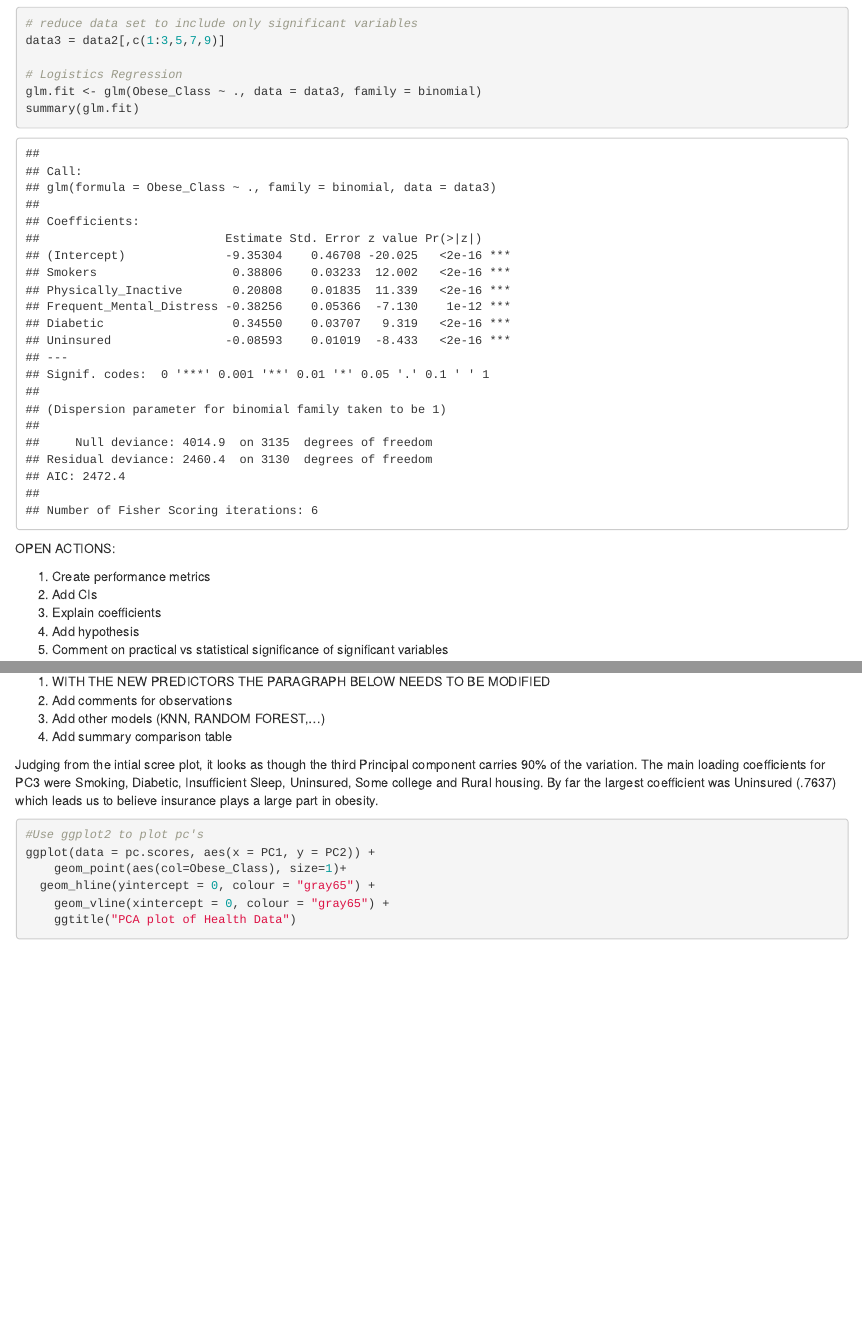
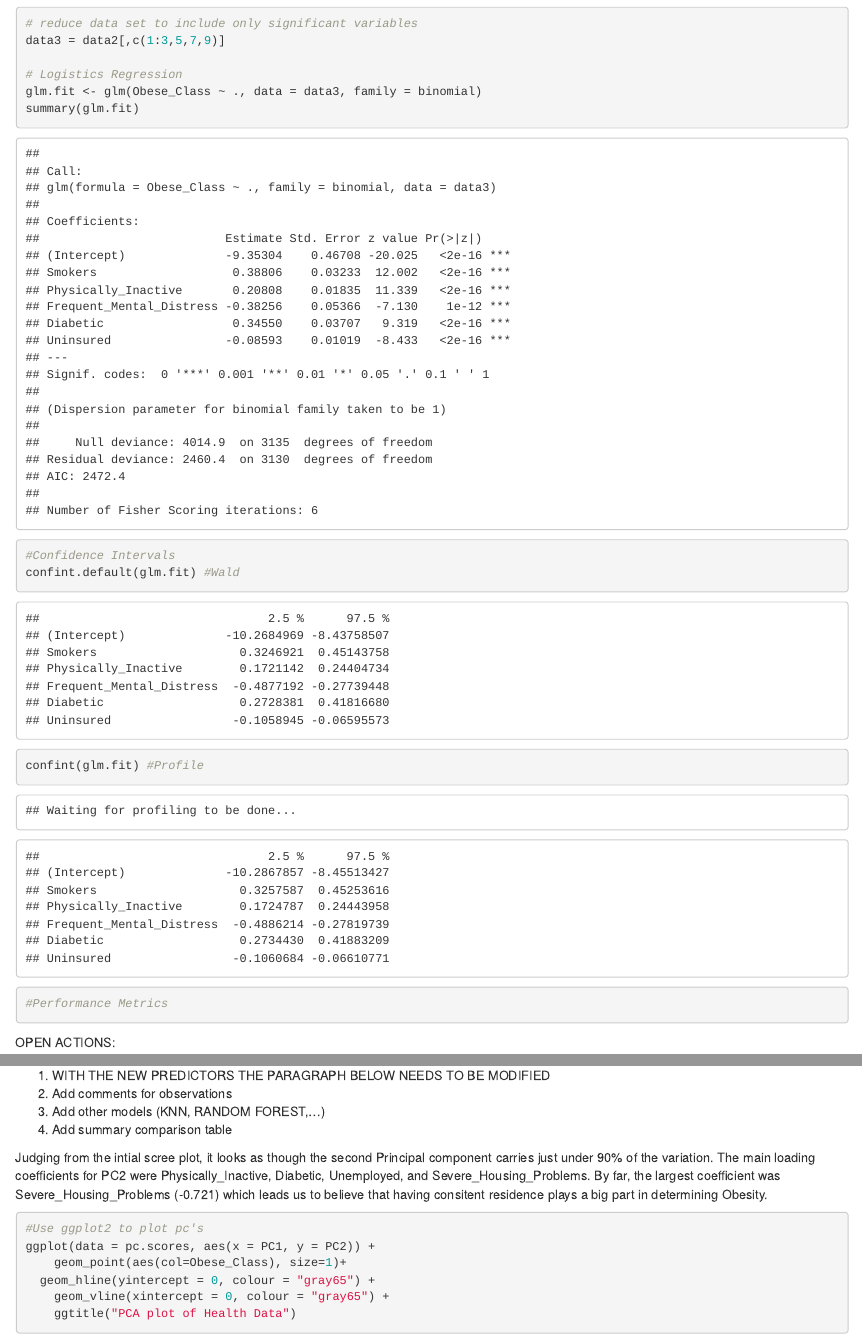
Before and after one commit to Landcruiser87/6372_StatsProj2_asea, an R Markdown document (Health Analysis.Rmd): the page in a window 1100 px wide, from 7290 px down, and a second part further down, joined at a grey line. Rendered offline with R 4.5, knitr and Pandoc, with nearby package versions; code that draws random numbers runs with fixed seeds of ours; some code elsewhere in the file could not run offline.

Commit message:
Minor Word changes, confint, changed CORheatmap.  (AH)

````diff
--- a/Health Analysis.Rmd
+++ b/Health Analysis.Rmd
@@ -133,6 +134,12 @@ data3 = data2[,c(1:3,5,7,9)]
 # Logistics Regression
 glm.fit <- glm(Obese_Class ~ ., data = data3, family = binomial)
 summary(glm.fit)
+#Confidence Intervals
+confint.default(glm.fit) #Wald
+confint(glm.fit) #Profile
+
+#Performance Metrics
+
 ```
 
 
@@ -184,8 +191,7 @@ OPEN ACTIONS:
 3. Add other models (KNN, RANDOM FOREST,...)
 4. Add summary comparison table
 
-Judging from the intial scree plot, it looks as though the third Principal component carries 90% of the variation.  The main loading coefficients for PC3 were Smoking, Diabetic, Insufficient Sleep, Uninsured, Some college and Rural housing. By far the largest coefficient was Uninsured (.7637) which leads us to believe insurance plays a large part in obesity.
-
+Judging from the intial scree plot, it looks as though the second Principal component carries just under 90% of the variation.  The main loading coefficients for PC2 were Physically_Inactive, Diabetic, Unemployed, and Severe_Housing_Problems. By far, the largest coefficient was Severe_Housing_Problems (-0.721) which leads us to believe that having consitent residence plays a big part in determining Obesity.
 
 ```{r Plot some Principal Components}
 
````
Also changed, not shown: Health Analysis.Rmd (3 more changed lines).
